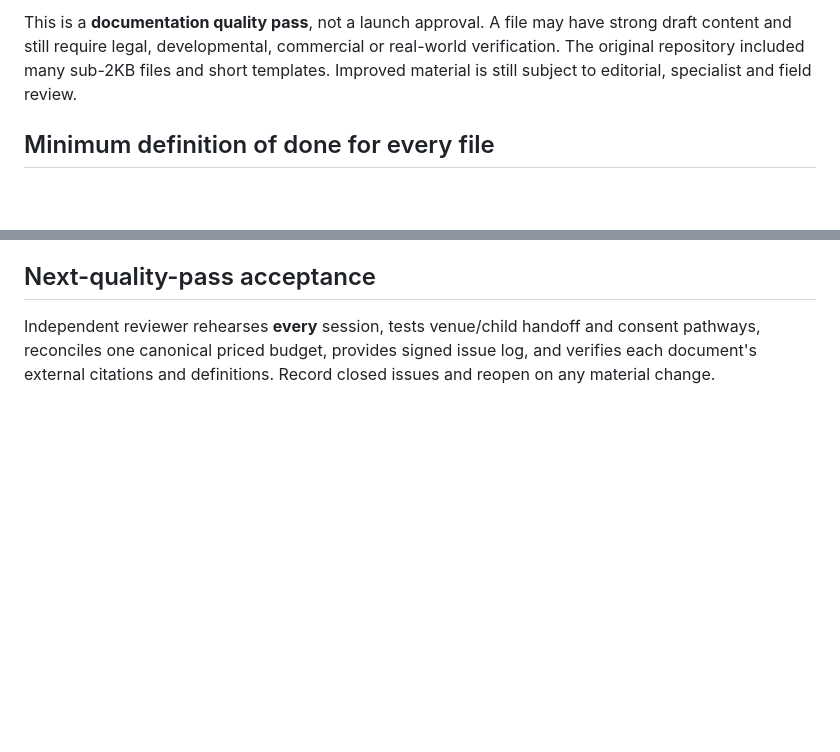
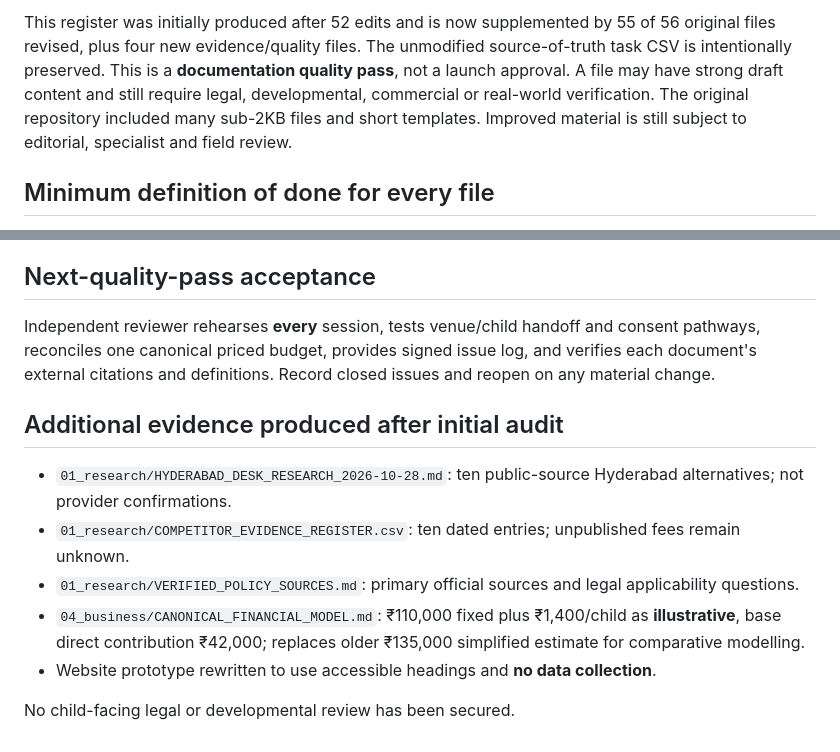
Before and after one commit to likhithreddy/education, a Markdown page: QUALITY_AUDIT.md, 2 parts joined by grey strips. GitHub-like rendering; blank space fills up the shorter version.

Commit message:
Reconcile quality audit with new research and canonical economics

```diff
--- a/QUALITY_AUDIT.md
+++ b/QUALITY_AUDIT.md
@@ -4,5 +4,5 @@
 
-This is a **documentation quality pass**, not a launch approval. A file may have strong draft content and still require legal, developmental, commercial or real-world verification. The original repository included many sub-2KB files and short templates. Improved material is still subject to editorial, specialist and field review.
+This register was initially produced after 52 edits and is now supplemented by 55 of 56 original files revised, plus four new evidence/quality files. The unmodified source-of-truth task CSV is intentionally preserved. This is a **documentation quality pass**, not a launch approval. A file may have strong draft content and still require legal, developmental, commercial or real-world verification. The original repository included many sub-2KB files and short templates. Improved material is still subject to editorial, specialist and field review.
 
 ## Minimum definition of done for every file
 - Contains purpose, intended user and decisions supported.
@@ -92,3 +92,13 @@ This is a **documentation quality pass**, not a launch approval. A file may have
 
 ## Next-quality-pass acceptance
 Independent reviewer rehearses **every** session, tests venue/child handoff and consent pathways, reconciles one canonical priced budget, provides signed issue log, and verifies each document's external citations and definitions. Record closed issues and reopen on any material change.
+
+
+## Additional evidence produced after initial audit
+- `01_research/HYDERABAD_DESK_RESEARCH_2026-10-28.md`: ten public-source Hyderabad alternatives; not provider confirmations.
+- `01_research/COMPETITOR_EVIDENCE_REGISTER.csv`: ten dated entries; unpublished fees remain unknown.
+- `01_research/VERIFIED_POLICY_SOURCES.md`: primary official sources and legal applicability questions.
+- `04_business/CANONICAL_FINANCIAL_MODEL.md`: ₹110,000 fixed plus ₹1,400/child as **illustrative**, base direct contribution ₹42,000; replaces older ₹135,000 simplified estimate for comparative modelling.
+- Website prototype rewritten to use accessible headings and **no data collection**.
+
+No child-facing legal or developmental review has been secured.
```
Also changed, not shown: other parts of QUALITY_AUDIT.md (+1 -1 lines).
